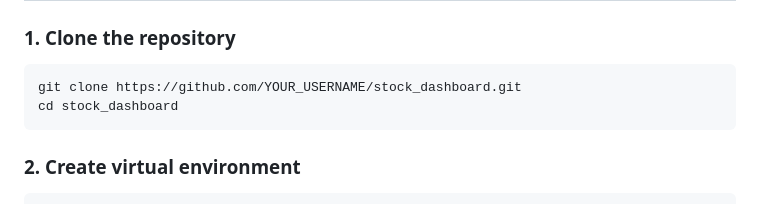
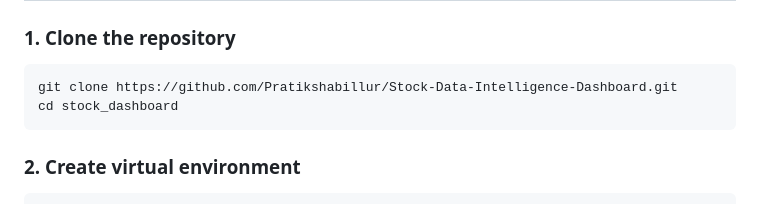
Before and after one commit to Pratikshabillur/Stock-Data-Intelligence-Dashboard, a Markdown page: README.md, the part around the change. GitHub-like rendering.

Commit message:
Update repository URL in README

````diff
--- a/README.md
+++ b/README.md
@@ -19,7 +19,7 @@ them through an interactive dashboard.
 
 ### 1. Clone the repository
 ```bash
-git clone https://github.com/YOUR_USERNAME/stock_dashboard.git
+git clone https://github.com/Pratikshabillur/Stock-Data-Intelligence-Dashboard.git
 cd stock_dashboard
 ```
 
````
